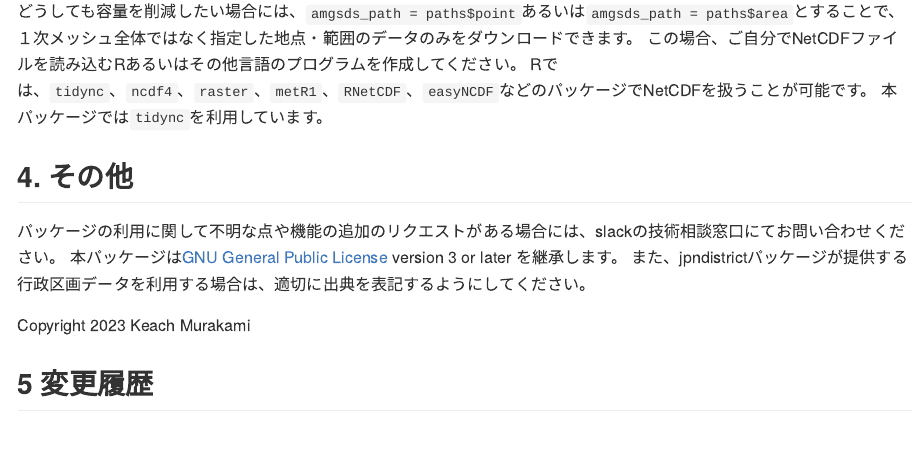
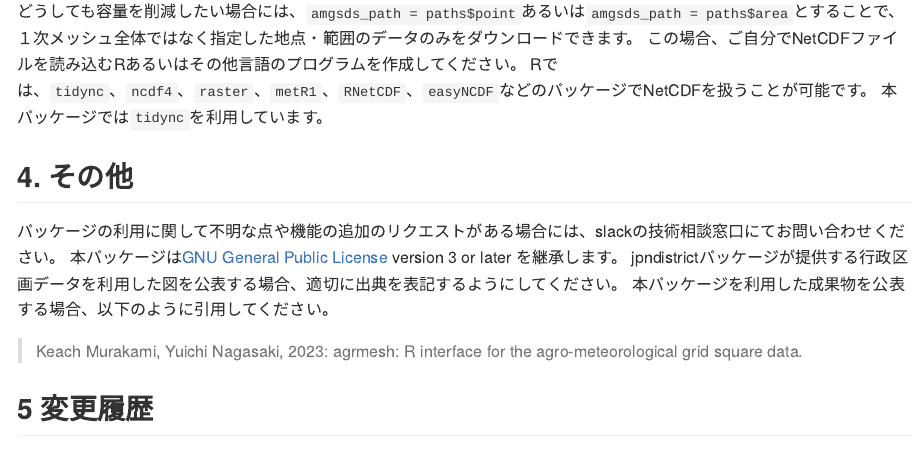
Before and after one commit to KeachMurakami/agrmesh, an R Markdown document (README.Rmd): the page in a window 1100 px wide, from 10930 px down. The pictures show the output file README.md that the author committed with the source, drawn offline in the style of GitHub; long lines of code are wrapped.

Commit message:
📚: 引用情報を追加

```diff
--- a/README.Rmd
+++ b/README.Rmd
@@ -420,9 +420,10 @@ Rでは、`tidync`、`ncdf4`、`raster`、`metR1`、`RNetCDF`、`easyNCDF`など
 
 パッケージの利用に関して不明な点や機能の追加のリクエストがある場合には、slackの技術相談窓口にてお問い合わせください。
 本パッケージは[GNU General Public License](https://www.gnu.org/licenses/gpl-3.0.html) version 3 or later を継承します。
-また、jpndistrictパッケージが提供する行政区画データを利用する場合は、適切に出典を表記するようにしてください。
+jpndistrictパッケージが提供する行政区画データを利用した図を公表する場合、適切に出典を表記するようにしてください。
+本パッケージを利用した成果物を公表する場合、以下のように引用してください。
 
-Copyright 2023 Keach Murakami
+> Keach Murakami, Yuichi Nagasaki, 2023: agrmesh: R interface for the agro-meteorological grid square data.
 
 
 ## 5 変更履歴
```
Also changed, not shown: README.md.
